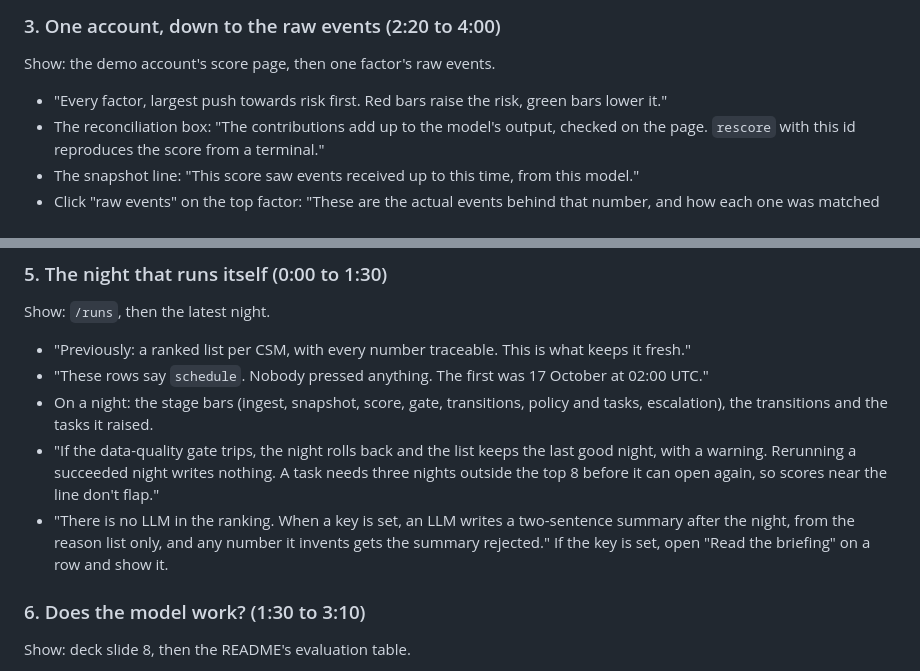
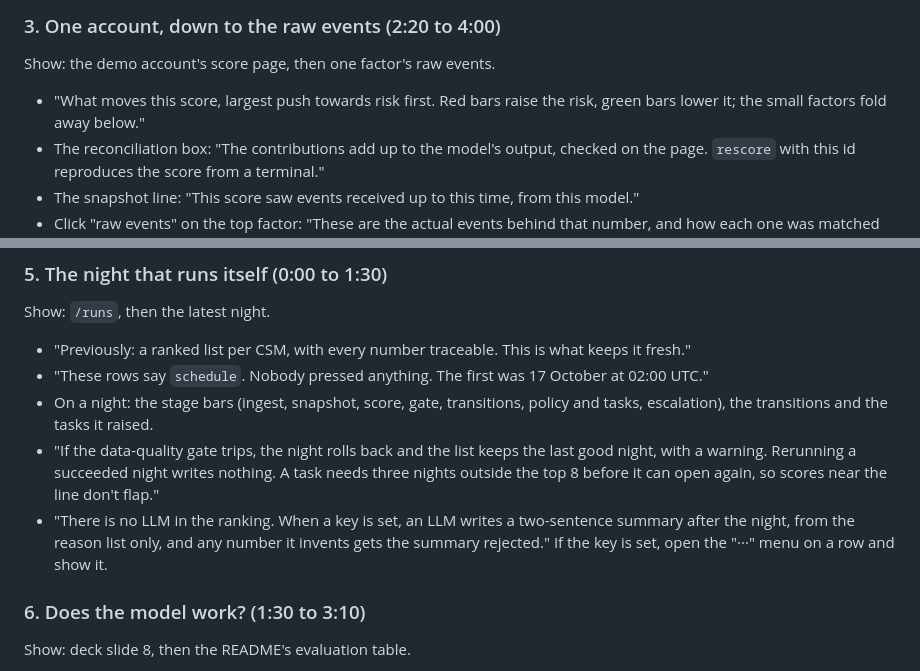
Before and after one commit to utkarsh199708/fello, a Markdown page: docs/loom-script.md, 2 parts joined by grey strips. Rendered like a GitHub page.

```diff
--- a/docs/loom-script.md
+++ b/docs/loom-script.md
@@ -71,7 +71,7 @@ Show: `/list`.
 
 Show: the demo account's score page, then one factor's raw events.
 
-- "Every factor, largest push towards risk first. Red bars raise the risk, green bars lower it."
+- "What moves this score, largest push towards risk first. Red bars raise the risk, green bars lower it; the small factors fold away below."
 - The reconciliation box: "The contributions add up to the model's output, checked on the page. `rescore` with this id reproduces the score from a terminal."
 - The snapshot line: "This score saw events received up to this time, from this model."
 - Click "raw events" on the top factor: "These are the actual events behind that number, and how each one was matched to the account."
@@ -95,7 +95,7 @@ Show: `/runs`, then the latest night.
 - "These rows say `schedule`. Nobody pressed anything. The first was 17 October at 02:00 UTC."
 - On a night: the stage bars (ingest, snapshot, score, gate, transitions, policy and tasks, escalation), the transitions and the tasks it raised.
 - "If the data-quality gate trips, the night rolls back and the list keeps the last good night, with a warning. Rerunning a succeeded night writes nothing. A task needs three nights outside the top 8 before it can open again, so scores near the line don't flap."
-- "There is no LLM in the ranking. When a key is set, an LLM writes a two-sentence summary after the night, from the reason list only, and any number it invents gets the summary rejected." If the key is set, open "Read the briefing" on a row and show it.
+- "There is no LLM in the ranking. When a key is set, an LLM writes a two-sentence summary after the night, from the reason list only, and any number it invents gets the summary rejected." If the key is set, open the "···" menu on a row and show it.
 
 ### 6. Does the model work? (1:30 to 3:10)
 
```
Also changed, not shown: README.md (+1 -1 lines), docs/decisions/step-7-review.md (+11 -0 lines), docs/img/account.png, docs/img/list.png, docs/img/run.png, docs/img/runs.png, docs/img/score.png, 7 other files.
